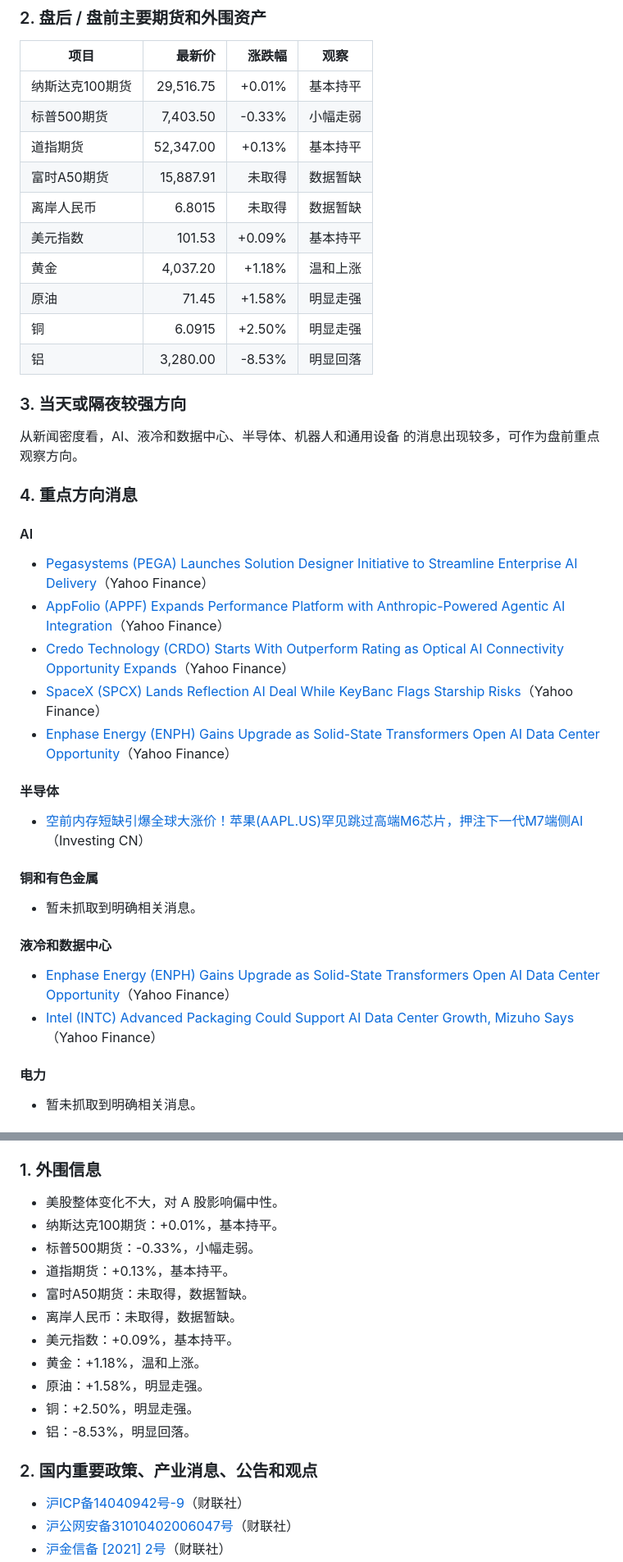
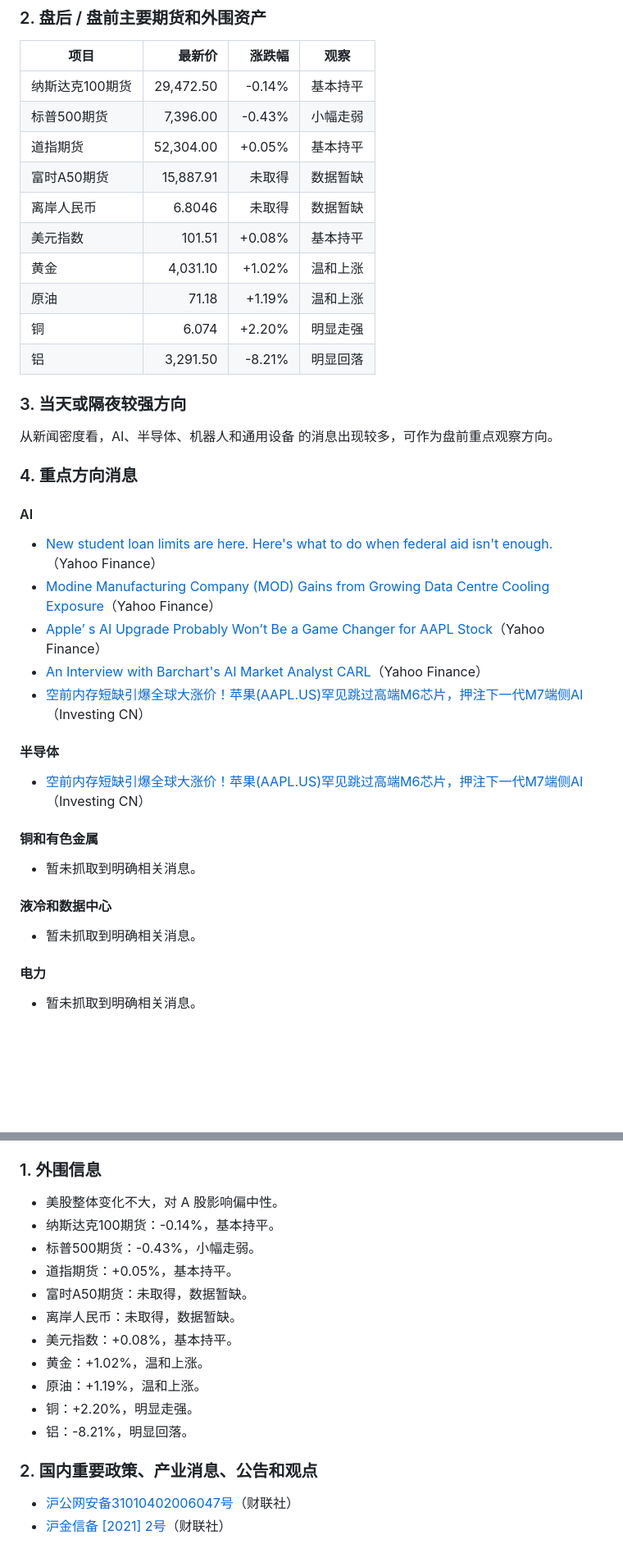
Before and after one commit to nilinxin/daily-market-brief, a Markdown page: reports/2026-06-26-market-brief.md, 2 parts joined by grey strips. Shown at 82% size. Rendered like a GitHub page; blank space fills up the shorter version.

Commit message:
Add daily market brief

```diff
--- a/reports/2026-06-26-market-brief.md
+++ b/reports/2026-06-26-market-brief.md
@@ -16,29 +16,29 @@
 
 | 项目 | 最新价 | 涨跌幅 | 观察 |
 |---|---:|---:|---|
-| 纳斯达克100期货 | 29,516.75 | +0.01% | 基本持平 |
-| 标普500期货 | 7,403.50 | -0.33% | 小幅走弱 |
-| 道指期货 | 52,347.00 | +0.13% | 基本持平 |
+| 纳斯达克100期货 | 29,472.50 | -0.14% | 基本持平 |
+| 标普500期货 | 7,396.00 | -0.43% | 小幅走弱 |
+| 道指期货 | 52,304.00 | +0.05% | 基本持平 |
 | 富时A50期货 | 15,887.91 | 未取得 | 数据暂缺 |
-| 离岸人民币 | 6.8015 | 未取得 | 数据暂缺 |
-| 美元指数 | 101.53 | +0.09% | 基本持平 |
-| 黄金 | 4,037.20 | +1.18% | 温和上涨 |
-| 原油 | 71.45 | +1.58% | 明显走强 |
-| 铜 | 6.0915 | +2.50% | 明显走强 |
-| 铝 | 3,280.00 | -8.53% | 明显回落 |
+| 离岸人民币 | 6.8046 | 未取得 | 数据暂缺 |
+| 美元指数 | 101.51 | +0.08% | 基本持平 |
+| 黄金 | 4,031.10 | +1.02% | 温和上涨 |
+| 原油 | 71.18 | +1.19% | 温和上涨 |
+| 铜 | 6.074 | +2.20% | 明显走强 |
+| 铝 | 3,291.50 | -8.21% | 明显回落 |
 
 ### 3. 当天或隔夜较强方向
 
-从新闻密度看，AI、液冷和数据中心、半导体、机器人和通用设备 的消息出现较多，可作为盘前重点观察方向。
+从新闻密度看，AI、半导体、机器人和通用设备 的消息出现较多，可作为盘前重点观察方向。
 
 ### 4. 重点方向消息
 
 #### AI
-- [Pegasystems (PEGA) Launches Solution Designer Initiative to Streamline Enterprise AI Delivery](https://finance.yahoo.com/technology/ai/articles/pegasystems-pega-launches-solution-designer-134345576.html)（Yahoo Finance）
-- [AppFolio (APPF) Expands Performance Platform with Anthropic-Powered Agentic AI Integration](https://finance.yahoo.com/technology/ai/articles/appfolio-appf-expands-performance-platform-134338858.html)（Yahoo Finance）
-- [Credo Technology (CRDO) Starts With Outperform Rating as Optical AI Connectivity Opportunity Expands](https://finance.yahoo.com/markets/stocks/articles/credo-technology-crdo-starts-outperform-134655229.html)（Yahoo Finance）
-- [SpaceX (SPCX) Lands Reflection AI Deal While KeyBanc Flags Starship Risks](https://finance.yahoo.com/technology/ai/articles/spacex-spcx-lands-reflection-ai-134624753.html)（Yahoo Finance）
-- [Enphase Energy (ENPH) Gains Upgrade as Solid-State Transformers Open AI Data Center Opportunity](https://finance.yahoo.com/energy/articles/enphase-energy-enph-gains-upgrade-134638710.html)（Yahoo Finance）
+- [New student loan limits are here. Here's what to do when federal aid isn't enough.](https://finance.yahoo.com/personal-finance/student-loans/article/federal-student-loan-limits-when-federal-aid-isnt-enough-140723743.html)（Yahoo Finance）
+- [Modine Manufacturing Company (MOD) Gains from Growing Data Centre Cooling Exposure](https://finance.yahoo.com/markets/stocks/articles/modine-manufacturing-company-mod-gains-142401090.html)（Yahoo Finance）
+- [Apple’ s AI Upgrade Probably Won’t Be a Game Changer for AAPL Stock](https://finance.yahoo.com/markets/stocks/articles/apple-ai-upgrade-probably-won-142429359.html)（Yahoo Finance）
+- [An Interview with Barchart's AI Market Analyst CARL](https://finance.yahoo.com/markets/commodities/articles/interview-barcharts-ai-market-analyst-143055098.html)（Yahoo Finance）
+- [空前内存短缺引爆全球大涨价！苹果(AAPL.US)罕见跳过高端M6芯片，押注下一代M7端侧AI](https://cn.investing.com/news/stock-market-news/article-3434540)（Investing CN）
 
 #### 半导体
 - [空前内存短缺引爆全球大涨价！苹果(AAPL.US)罕见跳过高端M6芯片，押注下一代M7端侧AI](https://cn.investing.com/news/stock-market-news/article-3434540)（Investing CN）
@@ -47,8 +47,7 @@
 - 暂未抓取到明确相关消息。
 
 #### 液冷和数据中心
-- [Enphase Energy (ENPH) Gains Upgrade as Solid-State Transformers Open AI Data Center Opportunity](https://finance.yahoo.com/energy/articles/enphase-energy-enph-gains-upgrade-134638710.html)（Yahoo Finance）
-- [Intel (INTC) Advanced Packaging Could Support AI Data Center Growth, Mizuho Says](https://finance.yahoo.com/technology/ai/articles/intel-intc-advanced-packaging-could-134719489.html)（Yahoo Finance）
+- 暂未抓取到明确相关消息。
 
 #### 电力
 - 暂未抓取到明确相关消息。
@@ -92,19 +91,18 @@
 ### 1. 外围信息
 
 - 美股整体变化不大，对 A 股影响偏中性。
-- 纳斯达克100期货：+0.01%，基本持平。
-- 标普500期货：-0.33%，小幅走弱。
-- 道指期货：+0.13%，基本持平。
+- 纳斯达克100期货：-0.14%，基本持平。
+- 标普500期货：-0.43%，小幅走弱。
+- 道指期货：+0.05%，基本持平。
 - 富时A50期货：未取得，数据暂缺。
 - 离岸人民币：未取得，数据暂缺。
-- 美元指数：+0.09%，基本持平。
-- 黄金：+1.18%，温和上涨。
-- 原油：+1.58%，明显走强。
-- 铜：+2.50%，明显走强。
-- 铝：-8.53%，明显回落。
+- 美元指数：+0.08%，基本持平。
+- 黄金：+1.02%，温和上涨。
+- 原油：+1.19%，温和上涨。
+- 铜：+2.20%，明显走强。
+- 铝：-8.21%，明显回落。
 
 ### 2. 国内重要政策、产业消息、公告和观点
 
-- [沪ICP备14040942号-9](http://beian.miit.gov.cn)（财联社）
 - [沪公网安备31010402006047号](http://www.beian.gov.cn/portal/registerSystemInfo?recordcode=31010402006047)（财联社）
 - [沪金信备 [2021] 2号](https://fisbaobei.ifcert.cn/Home/homeIindex)（财联社）
```
Also changed, not shown: other parts of reports/2026-06-26-market-brief.md (+13 -12 lines).
